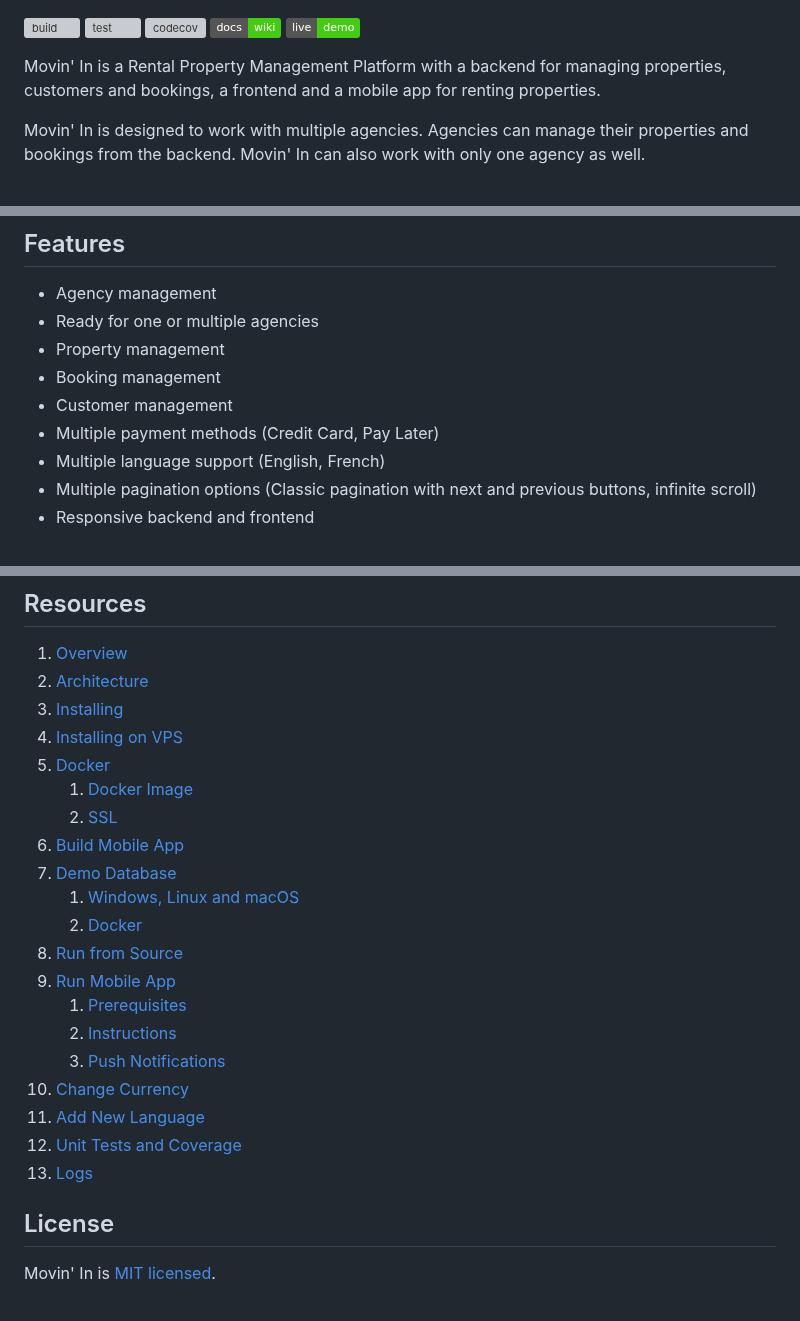
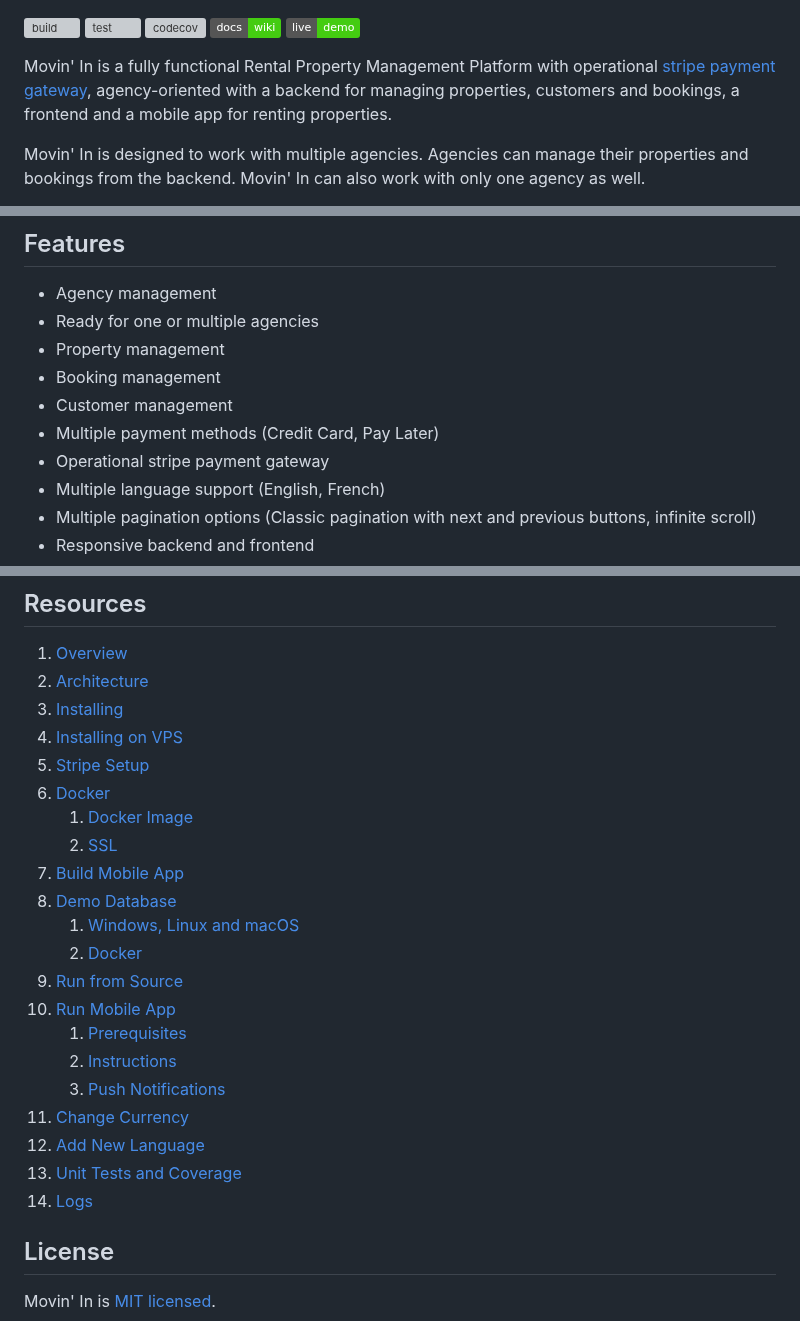
Before and after one commit to aelassas/movinin, a Markdown page: README.md, 3 parts joined by grey strips. Drawn GitHub-style; badges without logos; grey boxes are pictures that could not be loaded.

```diff
--- a/README.md
+++ b/README.md
@@ -1,6 +1,6 @@
 [![build](https://github.com/aelassas/movinin/actions/workflows/build.yml/badge.svg)](https://github.com/aelassas/movinin/actions/workflows/build.yml) [![test](https://github.com/aelassas/movinin/actions/workflows/test.yml/badge.svg)](https://github.com/aelassas/movinin/actions/workflows/test.yml) [![codecov](https://codecov.io/gh/aelassas/movinin/graph/badge.svg?token=TXD8SM1QHB)](https://codecov.io/gh/aelassas/movinin) [![](https://img.shields.io/badge/docs-wiki-brightgreen)](https://github.com/aelassas/movinin/wiki) [![](https://img.shields.io/badge/live-demo-brightgreen)](https://github.com/aelassas/movinin?tab=readme-ov-file#live-demo)
 
-Movin' In is a Rental Property Management Platform with a backend for managing properties, customers and bookings, a frontend and a mobile app for renting properties.
+Movin' In is a fully functional Rental Property Management Platform with operational [stripe payment gateway](https://github.com/aelassas/movinin/wiki/Stripe-Setup), agency-oriented with a backend for managing properties, customers and bookings, a frontend and a mobile app for renting properties.
 
 Movin' In is designed to work with multiple agencies. Agencies can manage their properties and bookings from the backend. Movin' In can also work with only one agency as well.
 
@@ -22,6 +22,7 @@ Movin' In can run in a Docker container. Follow this step by step [guide](https:
 * Booking management
 * Customer management
 * Multiple payment methods (Credit Card, Pay Later)
+* Operational stripe payment gateway
 * Multiple language support (English, French)
 * Multiple pagination options (Classic pagination with next and previous buttons, infinite scroll)
 * Responsive backend and frontend
@@ -72,22 +73,23 @@ You can also install the Android App by directly downloading the APK and install
 2. [Architecture](https://github.com/aelassas/movinin/wiki/Architecture)
 3. [Installing](https://github.com/aelassas/movinin/wiki/Installing)
 4. [Installing on VPS](https://github.com/aelassas/movinin/wiki/Installing-on-VPS)
-5. [Docker](https://github.com/aelassas/movinin/wiki/Docker)
+5. [Stripe Setup](https://github.com/aelassas/movinin/wiki/Stripe-Setup)
+6. [Docker](https://github.com/aelassas/movinin/wiki/Docker)
    1. [Docker Image](https://github.com/aelassas/movinin/wiki/Docker#docker-image)
    2. [SSL](https://github.com/aelassas/movinin/wiki/Docker#ssl)
-6. [Build Mobile App](https://github.com/aelassas/movinin/wiki/Build-Mobile-App)
-7. [Demo Database](https://github.com/aelassas/movinin/wiki/Demo-Database)
+7. [Build Mobile App](https://github.com/aelassas/movinin/wiki/Build-Mobile-App)
+8. [Demo Database](https://github.com/aelassas/movinin/wiki/Demo-Database)
    1. [Windows, Linux and macOS](https://github.com/aelassas/movinin/wiki/Demo-Database#windows-linux-and-macos)
    2. [Docker](https://github.com/aelassas/movinin/wiki/Demo-Database#docker)
-8. [Run from Source](https://github.com/aelassas/movinin/wiki/Run-from-Source)
-9. [Run Mobile App](https://github.com/aelassas/movinin/wiki/Run-Mobile-App)
-   1. [Prerequisites](https://github.com/aelassas/movinin/wiki/Run-Mobile-App#prerequisites)
-   2. [Instructions](https://github.com/aelassas/movinin/wiki/Run-Mobile-App#instructions)
-   3. [Push Notifications](https://github.com/aelassas/movinin/wiki/Run-Mobile-App#push-notifications)
-10. [Change Currency](https://github.com/aelassas/movinin/wiki/Change-Currency)
-11. [Add New Language](https://github.com/aelassas/movinin/wiki/Add-New-Language)
-12. [Unit Tests and Coverage](https://github.com/aelassas/movinin/wiki/Unit-Tests-and-Coverage)
-13. [Logs](https://github.com/aelassas/movinin/wiki/Logs)
+9. [Run from Source](https://github.com/aelassas/movinin/wiki/Run-from-Source)
+10. [Run Mobile App](https://github.com/aelassas/movinin/wiki/Run-Mobile-App)
+    1. [Prerequisites](https://github.com/aelassas/movinin/wiki/Run-Mobile-App#prerequisites)
+    2. [Instructions](https://github.com/aelassas/movinin/wiki/Run-Mobile-App#instructions)
+    3. [Push Notifications](https://github.com/aelassas/movinin/wiki/Run-Mobile-App#push-notifications)
+11. [Change Currency](https://github.com/aelassas/movinin/wiki/Change-Currency)
+12. [Add New Language](https://github.com/aelassas/movinin/wiki/Add-New-Language)
+13. [Unit Tests and Coverage](https://github.com/aelassas/movinin/wiki/Unit-Tests-and-Coverage)
+14. [Logs](https://github.com/aelassas/movinin/wiki/Logs)
 
 ## License
 
```
